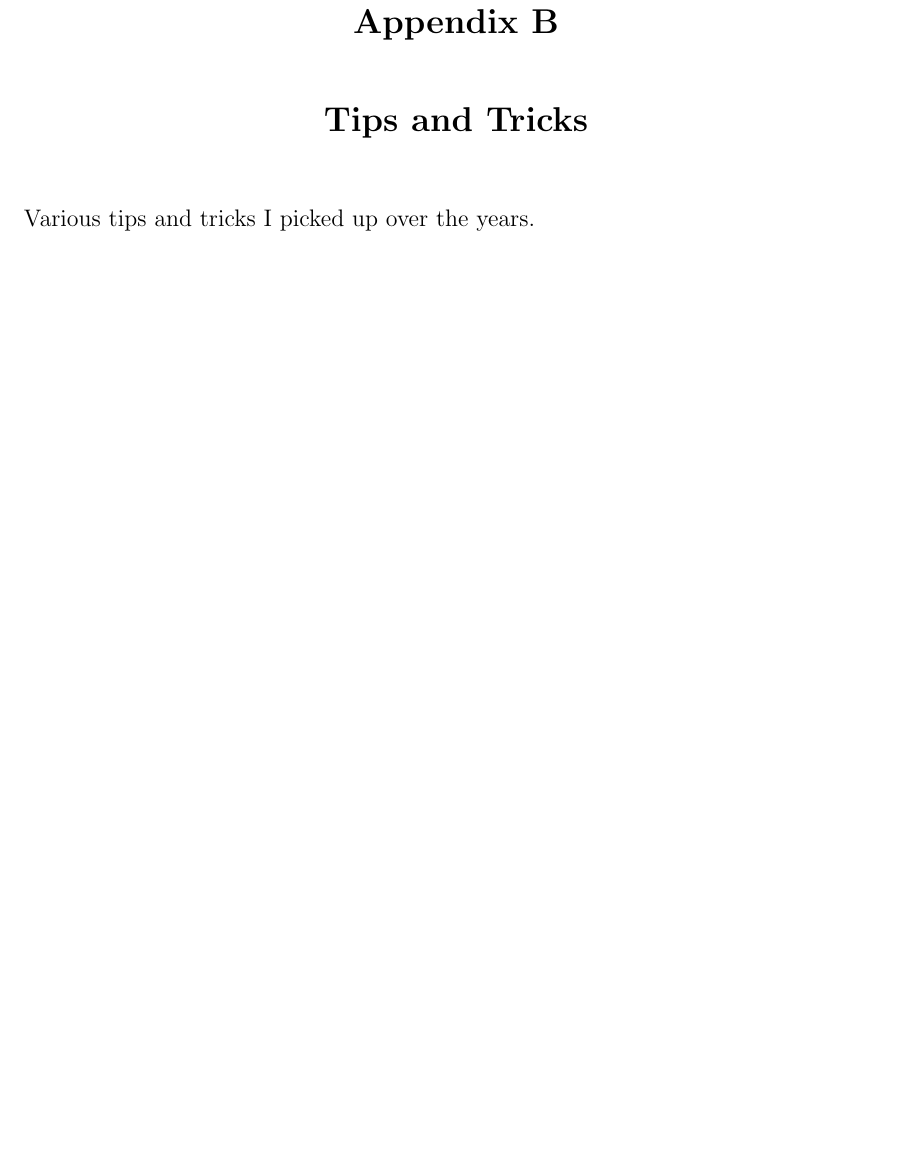
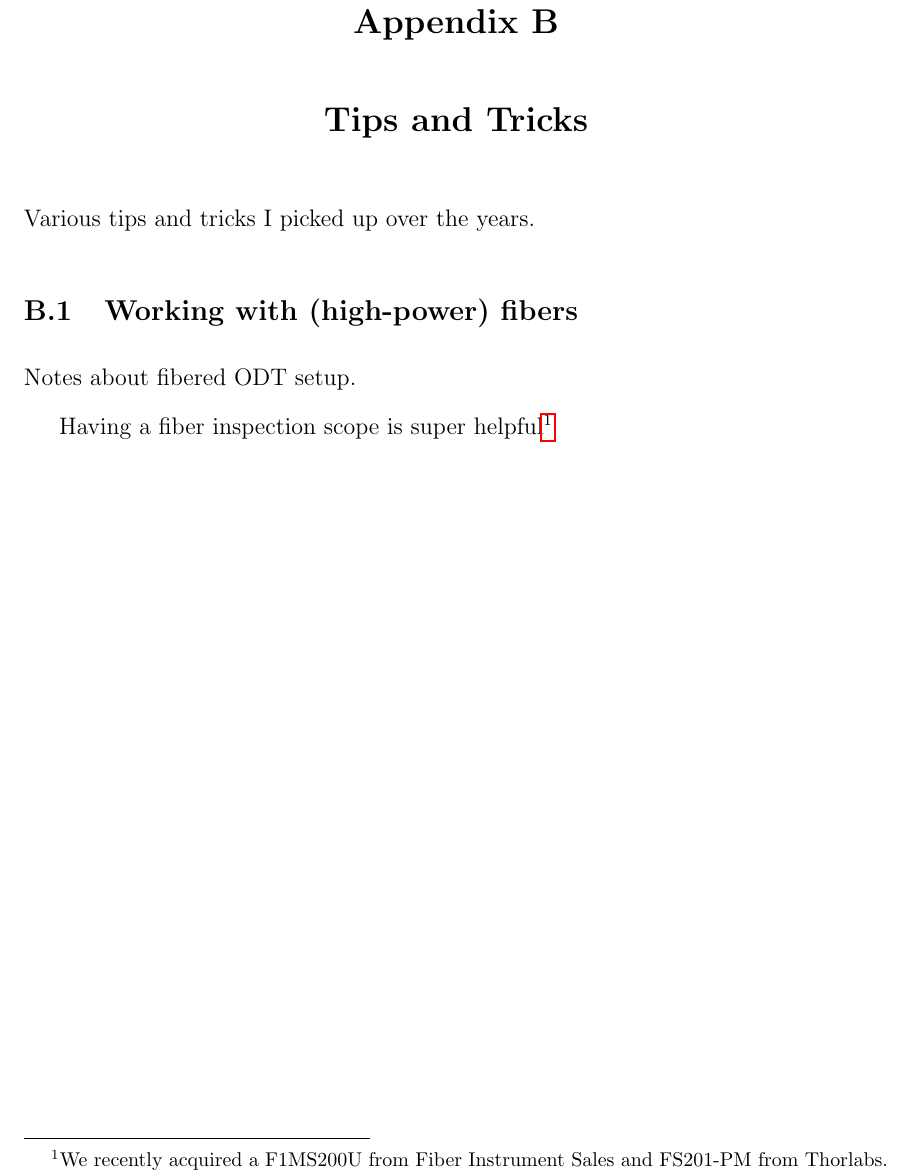
Before and after one commit to rogding/phd_thesis, a LaTeX thesis (thesis_main.tex, which reads appendices/tips_n_tricks/tips_n_tricks.tex): part of page 12 of 13, cut so that both start at the same text, the shorter picture padded with empty space. Compiled offline with pdfLaTeX.

Commit message:
Updated tips_n_tricks.tex

```diff
--- a/appendices/tips_n_tricks/tips_n_tricks.tex
+++ b/appendices/tips_n_tricks/tips_n_tricks.tex
@@ -2,3 +2,9 @@
 \label{ap:tips_n_tricks}
 
 Various tips and tricks I picked up over the years.
+
+\section{Working with (high-power) fibers}
+
+Notes about fibered ODT setup.
+
+Having a fiber inspection scope is super helpful\footnote{We recently acquired a F1MS200U from Fiber Instrument Sales and FS201-PM from Thorlabs.}
```
